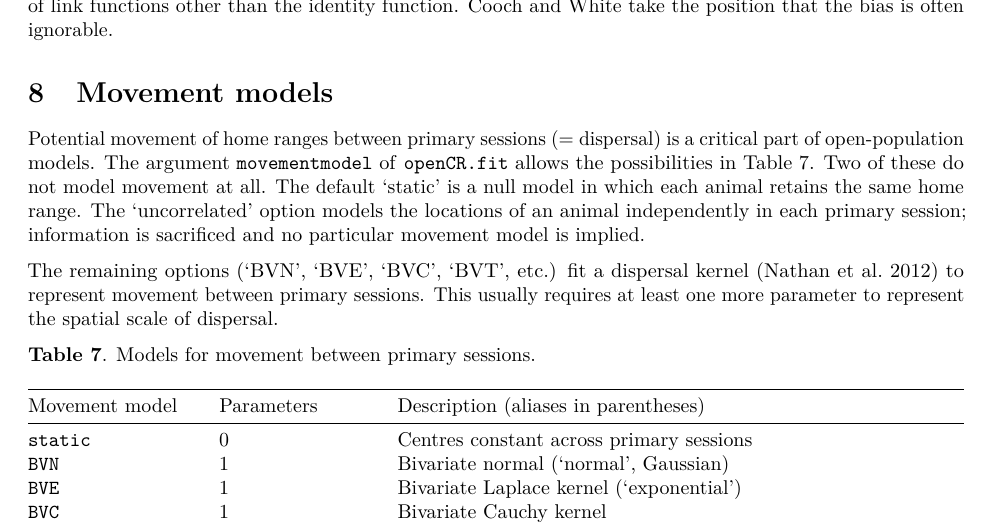
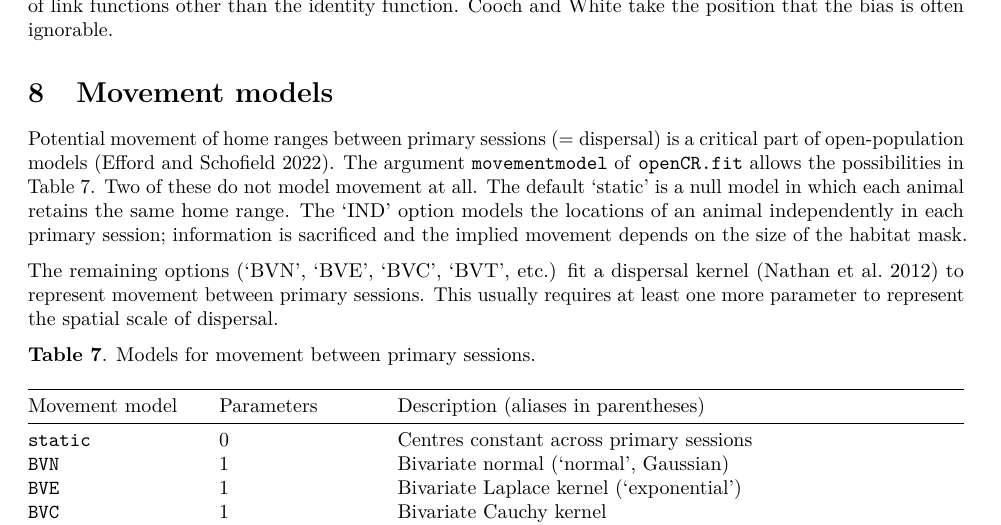
Before and after one commit to MurrayEfford/openCR, an R Markdown document (vignettes/openCR-vignette.Rmd): part of page 17 of 31, cut so that both start at the same text. Rendered offline with R 4.5, knitr and Pandoc, then LaTeX, with nearby package versions; some code elsewhere in the file could not run offline.

Commit message:
IND movement option

```diff
--- a/vignettes/openCR-vignette.Rmd
+++ b/vignettes/openCR-vignette.Rmd
@@ -558,7 +558,7 @@ The mean is backtransformed from the link scale. This results in some bias owing
 
 # Movement models
 
-Potential movement of home ranges between primary sessions (= dispersal) is a critical part of open-population models. The argument `movementmodel` of `openCR.fit` allows the possibilities in Table 7. Two of these do not model movement at all. The default 'static' is a null model in which each animal retains the same home range. The 'uncorrelated' option models the locations of an animal independently in each primary session; information is sacrificed and no particular movement model is implied.
+Potential movement of home ranges between primary sessions (= dispersal) is a critical part of open-population models (Efford and Schofield 2022). The argument `movementmodel` of `openCR.fit` allows the possibilities in Table 7. Two of these do not model movement at all. The default 'static' is a null model in which each animal retains the same home range. The 'IND' option models the locations of an animal independently in each primary session; information is sacrificed and the implied movement depends on the size of the habitat mask.
 
 The remaining options ('BVN', 'BVE', 'BVC', 'BVT', etc.) fit a dispersal kernel (Nathan et al. 2012) to represent movement between primary sessions. This usually requires at least one more parameter to represent the spatial scale of dispersal.
 
```
